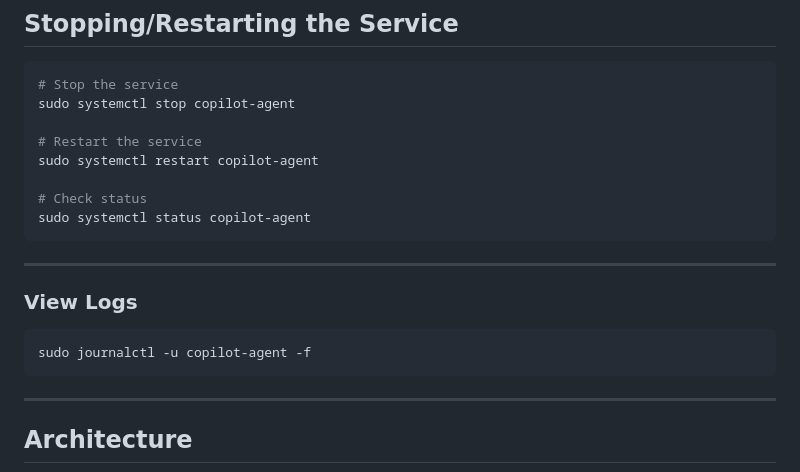
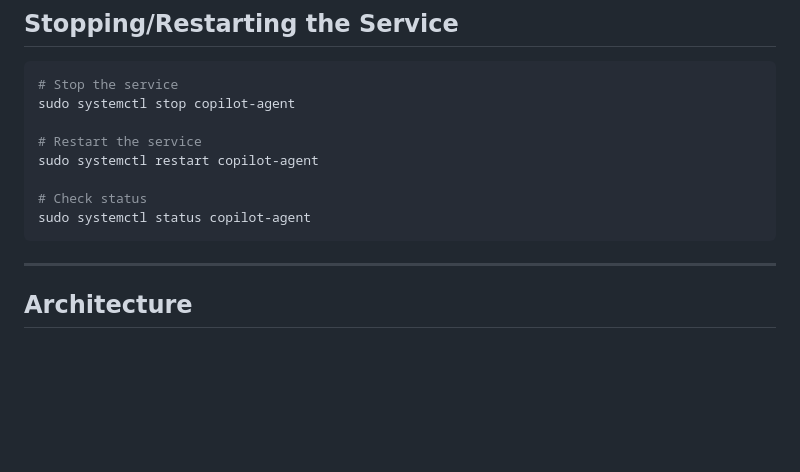
Before and after one commit to kasnadoona5/Sentient-research-copilot-agent, a Markdown page: README.md, the part around the change. GitHub-like rendering; blank space fills up the shorter version.

Commit message:
Update README to remove log viewing section
Removed log viewing instructions from README

````diff
--- a/README.md
+++ b/README.md
@@ -255,15 +255,6 @@ sudo systemctl restart copilot-agent
 # Check status
 sudo systemctl status copilot-agent
 ```
-
-
----
-### View Logs
-
-```bash
-sudo journalctl -u copilot-agent -f
-```
-
 ---
 
 ## Architecture
````
